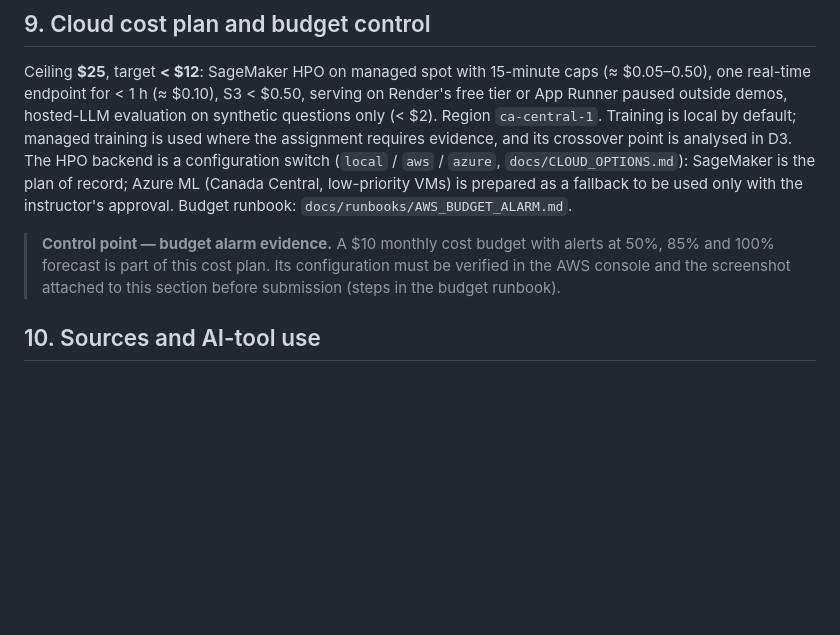
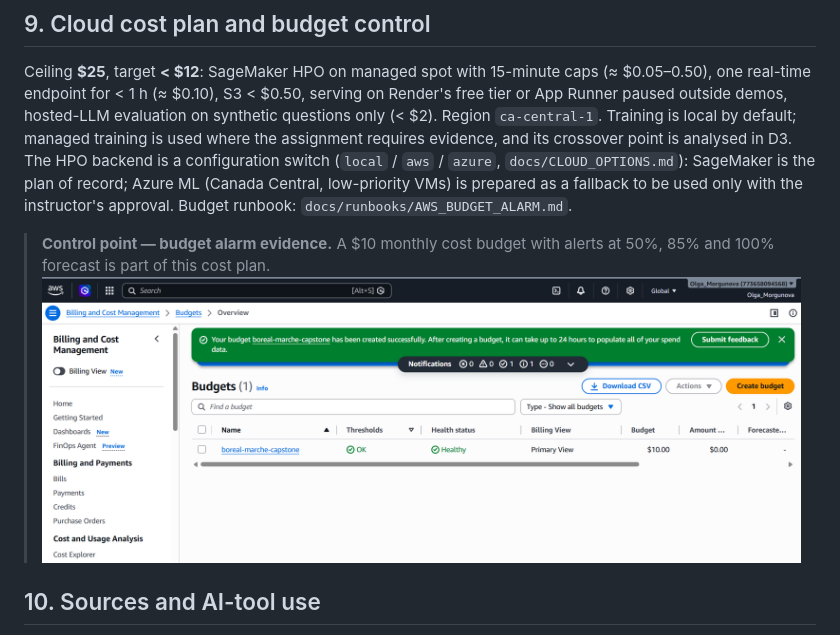
Before and after one commit to OlgaMorgunova/boreal-marche-capstone, a Markdown page: reports/977_D1_Morgunova_ProjectProposal.md, the part around the change. Rendered like a GitHub page; pictures changed too: reports/figures/d1_aws_budget_alarm.png (added); blank space fills up the shorter version.

Commit message:
D3 follow-ups: walkthrough notebook, budget-alarm evidence, regenerated reports

```diff
--- a/reports/977_D1_Morgunova_ProjectProposal.md
+++ b/reports/977_D1_Morgunova_ProjectProposal.md
@@ -144,8 +144,8 @@ its crossover point is analysed in D3. The HPO backend is a configuration switch
 low-priority VMs) is prepared as a fallback to be used only with the instructor's approval. Budget runbook: `docs/runbooks/AWS_BUDGET_ALARM.md`.
 
 > **Control point — budget alarm evidence.** A $10 monthly cost budget with alerts at 50%, 85% and
-> 100% forecast is part of this cost plan. Its configuration must be verified in the AWS console and
-> the screenshot attached to this section before submission (steps in the budget runbook).
+> 100% forecast is part of this cost plan.
+![d1_aws_budget_alarm](figures/d1_aws_budget_alarm.png)
 
 ## 10. Sources and AI-tool use
 
```
Also changed, not shown: reports/977_D3_Morgunova_ImplementationValidation.md (+2 -2 lines), reports/src/D1_Project_Proposal_Charter.md (+2 -2 lines), reports/figures/optuna_importance_extra_trees.png, 6 other files.
